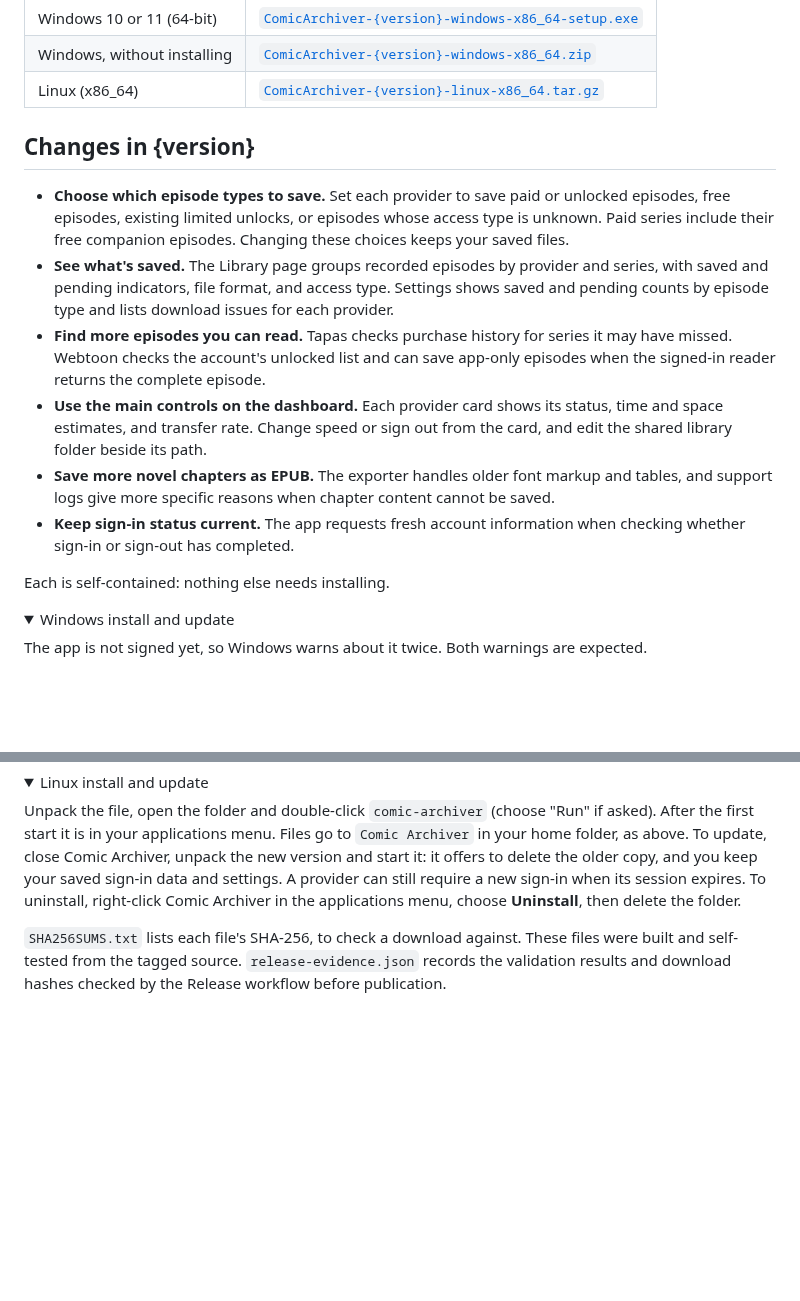
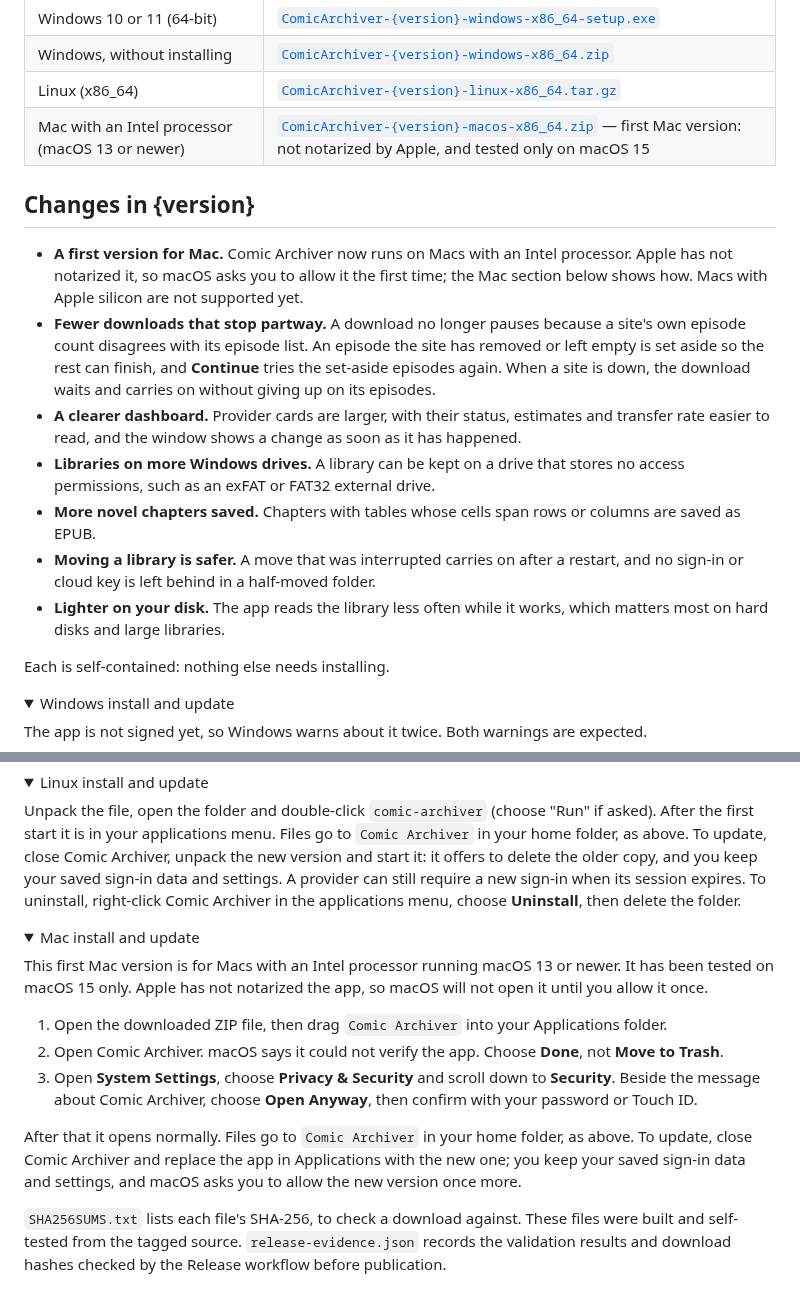
Before and after one commit to bcrute/comic-archiver, a Markdown page: packaging/release-notes.md, 2 parts joined by grey strips. GitHub-like rendering; folded sections open; blank space fills up the shorter version.

```diff
--- a/packaging/release-notes.md
+++ b/packaging/release-notes.md
@@ -3,24 +3,26 @@
 | Windows 10 or 11 (64-bit) | [`ComicArchiver-{version}-windows-x86_64-setup.exe`](https://github.com/bcrute/comic-archiver/releases/download/v{version}/ComicArchiver-{version}-windows-x86_64-setup.exe) |
 | Windows, without installing | [`ComicArchiver-{version}-windows-x86_64.zip`](https://github.com/bcrute/comic-archiver/releases/download/v{version}/ComicArchiver-{version}-windows-x86_64.zip) |
 | Linux (x86_64) | [`ComicArchiver-{version}-linux-x86_64.tar.gz`](https://github.com/bcrute/comic-archiver/releases/download/v{version}/ComicArchiver-{version}-linux-x86_64.tar.gz) |
+| Mac with an Intel processor (macOS 13 or newer) | [`ComicArchiver-{version}-macos-x86_64.zip`](https://github.com/bcrute/comic-archiver/releases/download/v{version}/ComicArchiver-{version}-macos-x86_64.zip) — first Mac version: not notarized by Apple, and tested only on macOS 15 |
 
 ## Changes in {version}
 
-- **Choose which episode types to save.** Set each provider to save paid or unlocked episodes, free episodes,
-  existing limited unlocks, or episodes whose access type is unknown. Paid series include their free companion
-  episodes. Changing these choices keeps your saved files.
-- **See what's saved.** The Library page groups recorded episodes by provider and series, with saved and pending
-  indicators, file format, and access type. Settings shows saved and pending counts by episode type and lists
-  download issues for each provider.
-- **Find more episodes you can read.** Tapas checks purchase history for series it may have missed. Webtoon
-  checks the account's unlocked list and can save app-only episodes when the signed-in reader returns the complete
-  episode.
-- **Use the main controls on the dashboard.** Each provider card shows its status, time and space estimates, and
-  transfer rate. Change speed or sign out from the card, and edit the shared library folder beside its path.
-- **Save more novel chapters as EPUB.** The exporter handles older font markup and tables, and support logs
-  give more specific reasons when chapter content cannot be saved.
-- **Keep sign-in status current.** The app requests fresh account information when checking whether sign-in
-  or sign-out has completed.
+- **A first version for Mac.** Comic Archiver now runs on Macs with an Intel processor. Apple has not
+  notarized it, so macOS asks you to allow it the first time; the Mac section below shows how. Macs with Apple
+  silicon are not supported yet.
+- **Fewer downloads that stop partway.** A download no longer pauses because a site's own episode count
+  disagrees with its episode list. An episode the site has removed or left empty is set aside so the rest can
+  finish, and **Continue** tries the set-aside episodes again. When a site is down, the download waits and
+  carries on without giving up on its episodes.
+- **A clearer dashboard.** Provider cards are larger, with their status, estimates and transfer rate easier to
+  read, and the window shows a change as soon as it has happened.
+- **Libraries on more Windows drives.** A library can be kept on a drive that stores no access permissions,
+  such as an exFAT or FAT32 external drive.
+- **More novel chapters saved.** Chapters with tables whose cells span rows or columns are saved as EPUB.
+- **Moving a library is safer.** A move that was interrupted carries on after a restart, and no sign-in or
+  cloud key is left behind in a half-moved folder.
+- **Lighter on your disk.** The app reads the library less often while it works, which matters most on hard
+  disks and large libraries.
 
 Each is self-contained: nothing else needs installing.
 
@@ -79,3 +81,18 @@ uninstall, right-click Comic Archiver in the applications menu, choose **Uninsta
 
 </details>
 
+<details>
+<summary>Mac install and update</summary>
+
+This first Mac version is for Macs with an Intel processor running macOS 13 or newer. It has been tested on
+macOS 15 only. Apple has not notarized the app, so macOS will not open it until you allow it once.
+
+1. Open the downloaded ZIP file, then drag `Comic Archiver` into your Applications folder.
+2. Open Comic Archiver. macOS says it could not verify the app. Choose **Done**, not **Move to Trash**.
+3. Open **System Settings**, choose **Privacy & Security** and scroll down to **Security**. Beside the message
+   about Comic Archiver, choose **Open Anyway**, then confirm with your password or Touch ID.
+
+After that it opens normally. Files go to `Comic Archiver` in your home folder, as above. To update, close Comic
+Archiver and replace the app in Applications with the new one; you keep your saved sign-in data and settings, and
+macOS asks you to allow the new version once more.
+
```
Also changed, not shown: other parts of packaging/release-notes.md (+2 -0 lines), README.md (+7 -7 lines).
